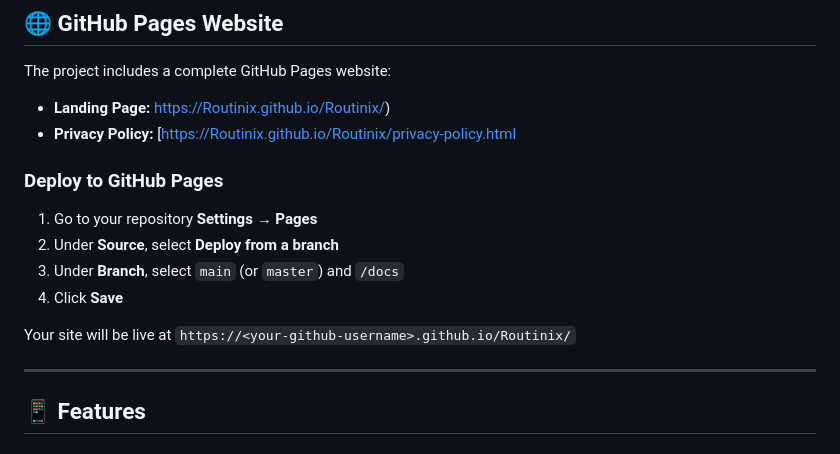
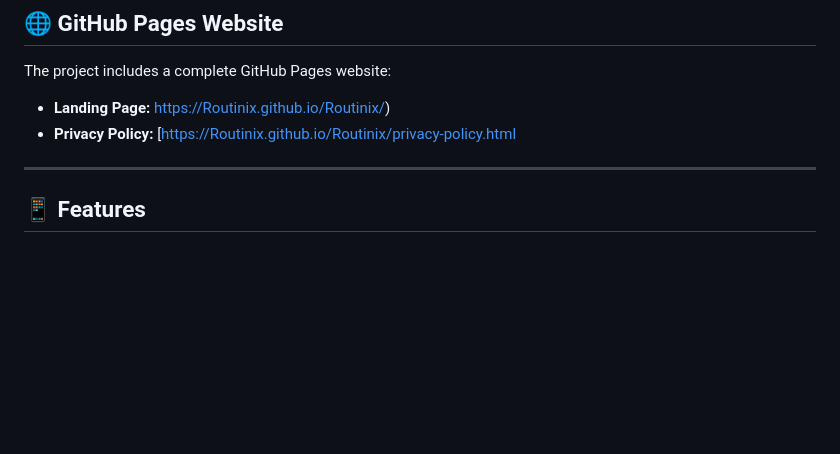
Before and after one commit to Rudra6370/rudra123.github.io, a Markdown page: README.md, the part around the change. Drawn GitHub-style; blank space fills up the shorter version.

Commit message:
Remove GitHub Pages deployment instructions
Removed GitHub Pages deployment instructions from README.

```diff
--- a/README.md
+++ b/README.md
@@ -14,15 +14,6 @@ The project includes a complete GitHub Pages website:
 - **Privacy Policy:** [[https://Routinix.github.io/Routinix/privacy-policy.html](https://rudra6370.github.io/routinix.github.io/privacy-policy.html)
 
 
-
-### Deploy to GitHub Pages
-
-1. Go to your repository **Settings** → **Pages**
-2. Under **Source**, select **Deploy from a branch**
-3. Under **Branch**, select `main` (or `master`) and `/docs`
-4. Click **Save**
-
-Your site will be live at `https://<your-github-username>.github.io/Routinix/`
 
 ---
 
```
